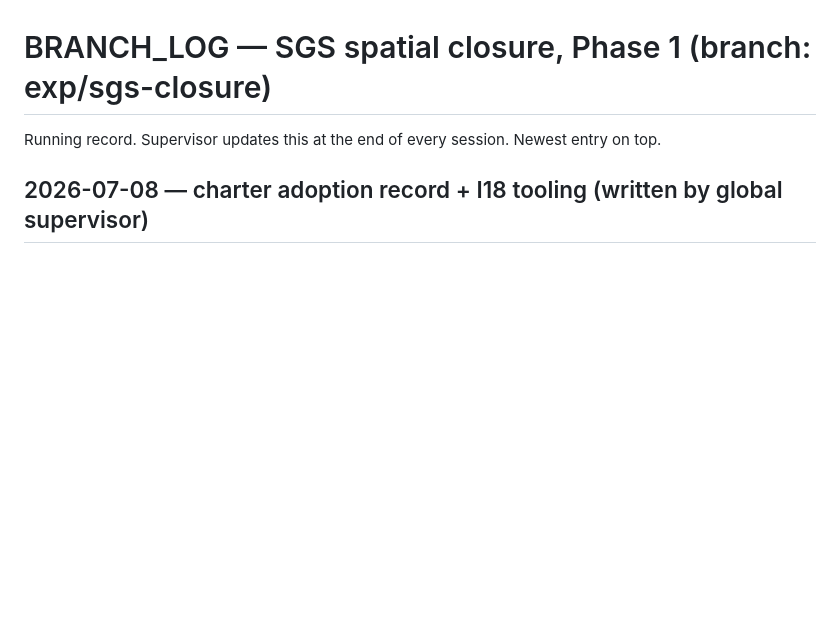
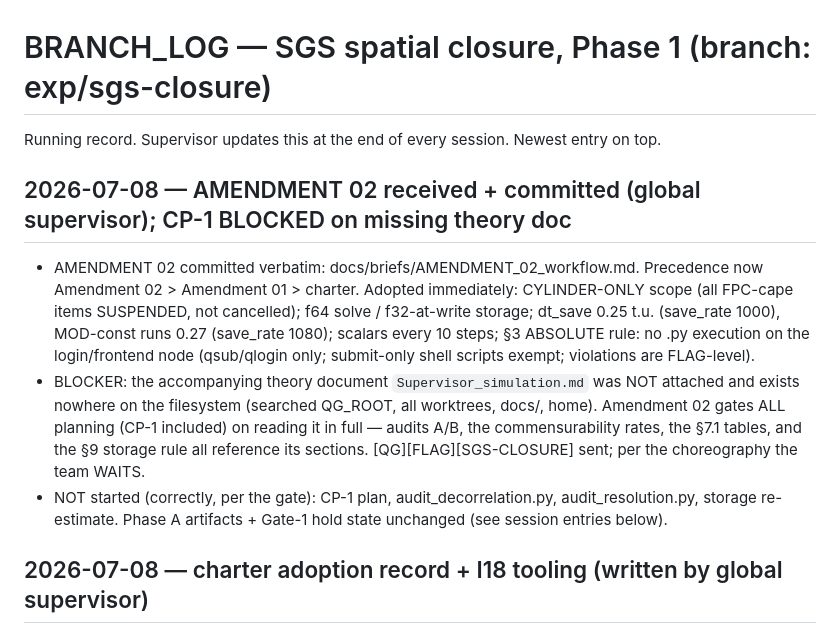
Before and after one commit to sanaamouzahir/qg-closure, a Markdown page: BRANCH_LOG.md, the part around the change. Rendered like a GitHub page; blank space fills up the shorter version.

```diff
--- a/BRANCH_LOG.md
+++ b/BRANCH_LOG.md
@@ -1,6 +1,22 @@
 # BRANCH_LOG — SGS spatial closure, Phase 1  (branch: exp/sgs-closure)
 
 Running record. Supervisor updates this at the end of every session. Newest entry on top.
+
+## 2026-07-08 — AMENDMENT 02 received + committed (global supervisor); CP-1 BLOCKED on missing theory doc
+- AMENDMENT 02 committed verbatim: docs/briefs/AMENDMENT_02_workflow.md. Precedence now
+  Amendment 02 > Amendment 01 > charter. Adopted immediately: CYLINDER-ONLY scope (all
+  FPC-cape items SUSPENDED, not cancelled); f64 solve / f32-at-write storage; dt_save
+  0.25 t.u. (save_rate 1000), MOD-const runs 0.27 (save_rate 1080); scalars every 10
+  steps; §3 ABSOLUTE rule: no .py execution on the login/frontend node (qsub/qlogin
+  only; submit-only shell scripts exempt; violations are FLAG-level).
+- BLOCKER: the accompanying theory document `Supervisor_simulation.md` was NOT attached
+  and exists nowhere on the filesystem (searched QG_ROOT, all worktrees, docs/, home).
+  Amendment 02 gates ALL planning (CP-1 included) on reading it in full — audits A/B,
+  the commensurability rates, the §7.1 tables, and the §9 storage rule all reference
+  its sections. [QG][FLAG][SGS-CLOSURE] sent; per the choreography the team WAITS.
+- NOT started (correctly, per the gate): CP-1 plan, audit_decorrelation.py,
+  audit_resolution.py, storage re-estimate. Phase A artifacts + Gate-1 hold state
+  unchanged (see session entries below).
 
 ## 2026-07-08 — charter adoption record + I18 tooling (written by global supervisor)
 - CHARTER v1.1 is CANONICAL ON MAIN (2056b46; merged into this branch as 5cc2e82
```
Also changed, not shown: docs/briefs/AMENDMENT_02_workflow.md (added, +39 -0 lines).
